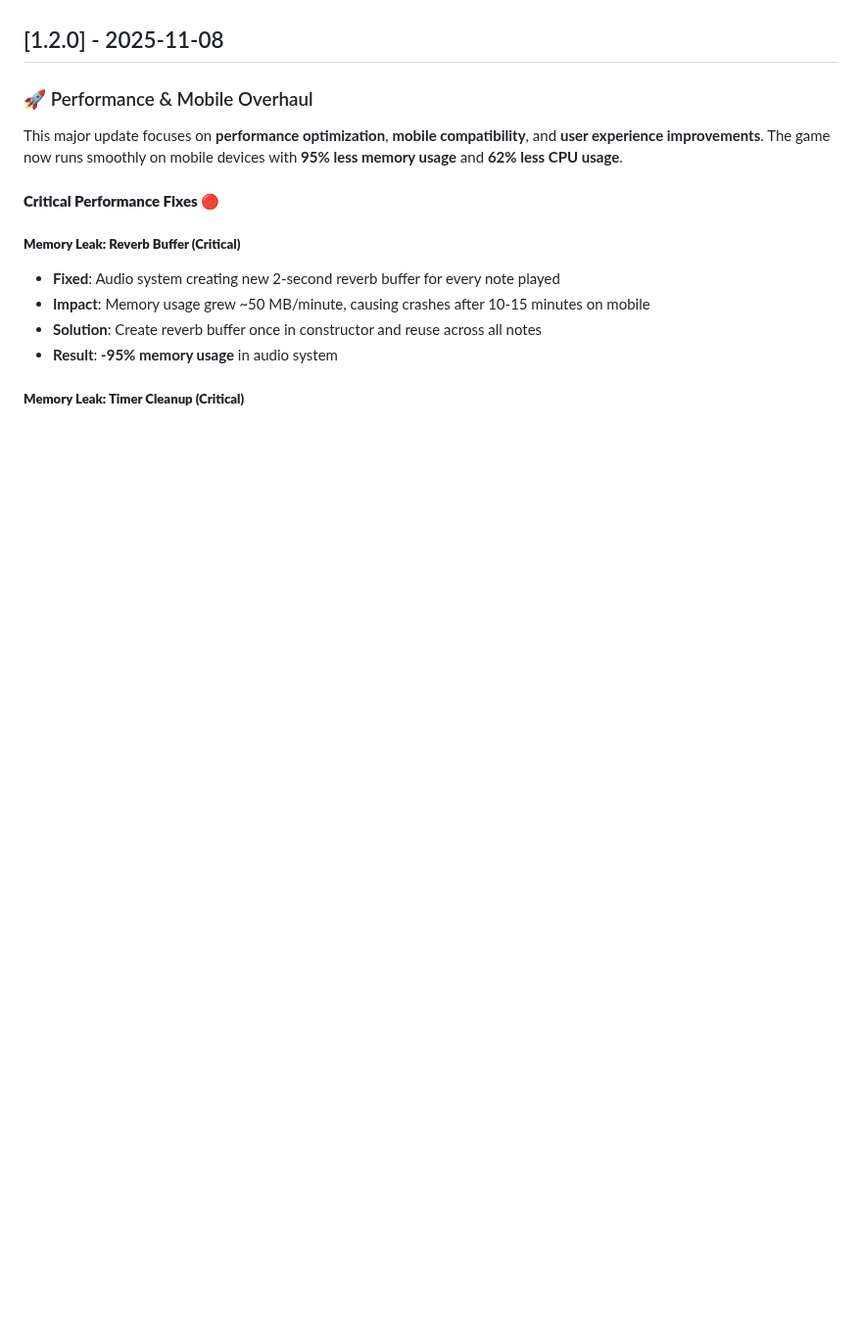
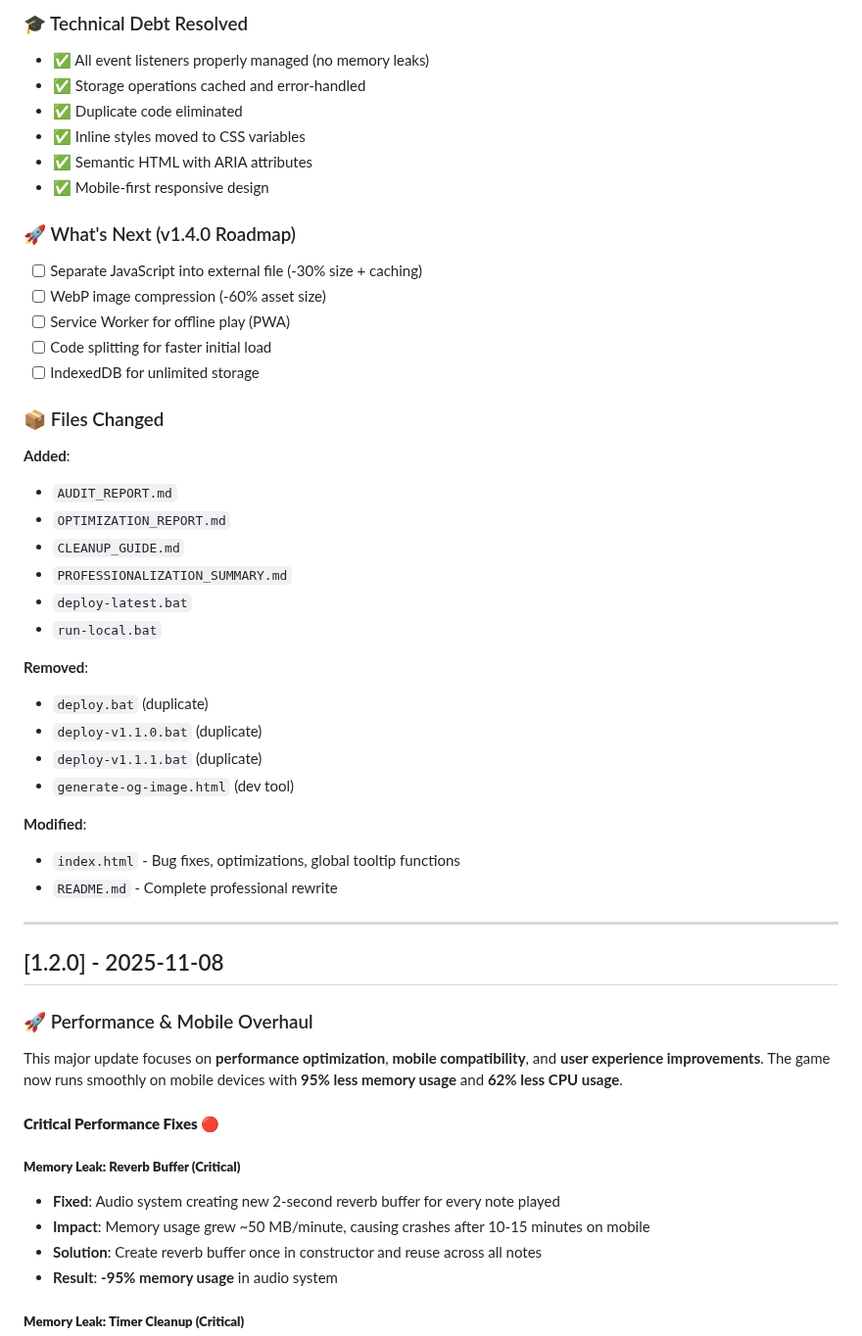
Before and after one commit to ehgzao/DungeonScoundrel, a Markdown page: CHANGELOG.md, the part around one of its changes. Shown at 98% size. Rendered like a GitHub page; blank space fills up the shorter version.

```diff
--- a/CHANGELOG.md
+++ b/CHANGELOG.md
@@ -7,3 +66,41 @@ and this project adheres to [Semantic Versioning](https://semver.org/spec/v2.0.0
+### 🎓 Technical Debt Resolved
+
+- ✅ All event listeners properly managed (no memory leaks)
+- ✅ Storage operations cached and error-handled
+- ✅ Duplicate code eliminated
+- ✅ Inline styles moved to CSS variables
+- ✅ Semantic HTML with ARIA attributes
+- ✅ Mobile-first responsive design
+
+### 🚀 What's Next (v1.4.0 Roadmap)
+
+- [ ] Separate JavaScript into external file (-30% size + caching)
+- [ ] WebP image compression (-60% asset size)
+- [ ] Service Worker for offline play (PWA)
+- [ ] Code splitting for faster initial load
+- [ ] IndexedDB for unlimited storage
+
+### 📦 Files Changed
+
+**Added**:
+- `AUDIT_REPORT.md`
+- `OPTIMIZATION_REPORT.md`
+- `CLEANUP_GUIDE.md`
+- `PROFESSIONALIZATION_SUMMARY.md`
+- `deploy-latest.bat`
+- `run-local.bat`
+
+**Removed**:
+- `deploy.bat` (duplicate)
+- `deploy-v1.1.0.bat` (duplicate)
+- `deploy-v1.1.1.bat` (duplicate)
+- `generate-og-image.html` (dev tool)
+
+**Modified**:
+- `index.html` - Bug fixes, optimizations, global tooltip functions
+- `README.md` - Complete professional rewrite
+
+---
 
 ## [1.2.0] - 2025-11-08
 
```
Also changed, not shown: other parts of CHANGELOG.md (+59 -0 lines), README.md (+1 -1 lines).
